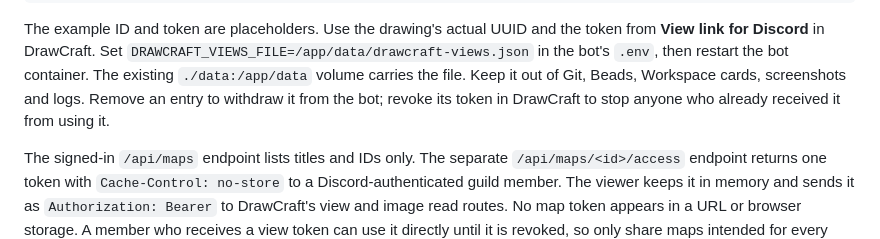
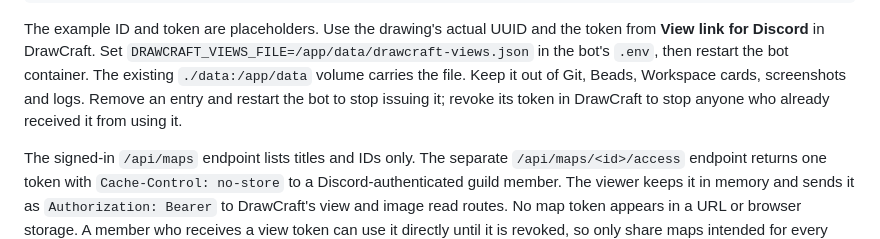
Before and after one commit to bunnyUFO/shadow-dark-bot, a Markdown page: docs/implementation/discord-activity.md, the part around the change. Drawn GitHub-style.

Commit message:
Clarify map token revocation requires bot restart

```diff
--- a/docs/implementation/discord-activity.md
+++ b/docs/implementation/discord-activity.md
@@ -229,8 +229,8 @@ the token from **View link for Discord** in DrawCraft. Set
 `DRAWCRAFT_VIEWS_FILE=/app/data/drawcraft-views.json` in the bot's `.env`, then
 restart the bot container. The existing `./data:/app/data` volume carries the
 file. Keep it out of Git, Beads, Workspace cards, screenshots and logs. Remove
-an entry to withdraw it from the bot; revoke its token in DrawCraft to stop
-anyone who already received it from using it.
+an entry and restart the bot to stop issuing it; revoke its token in DrawCraft
+to stop anyone who already received it from using it.
 
 The signed-in `/api/maps` endpoint lists titles and IDs only. The separate
 `/api/maps/<id>/access` endpoint returns one token with `Cache-Control:
```
